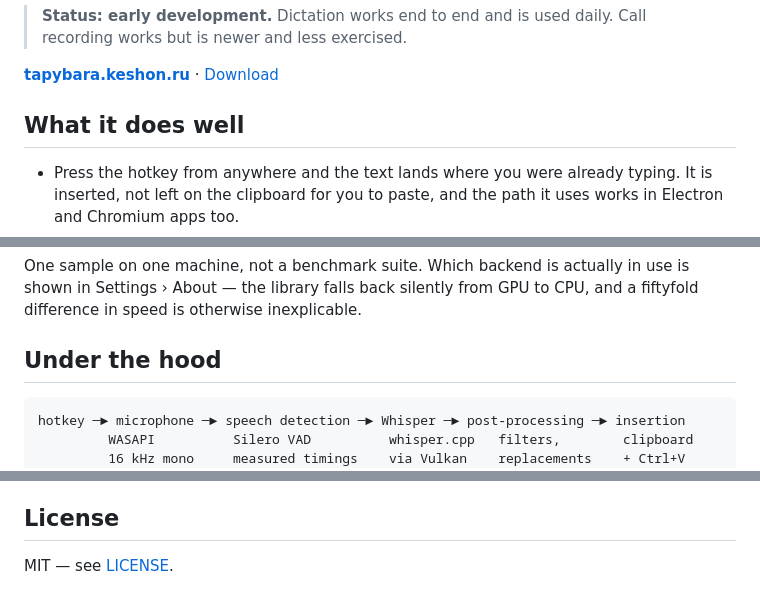
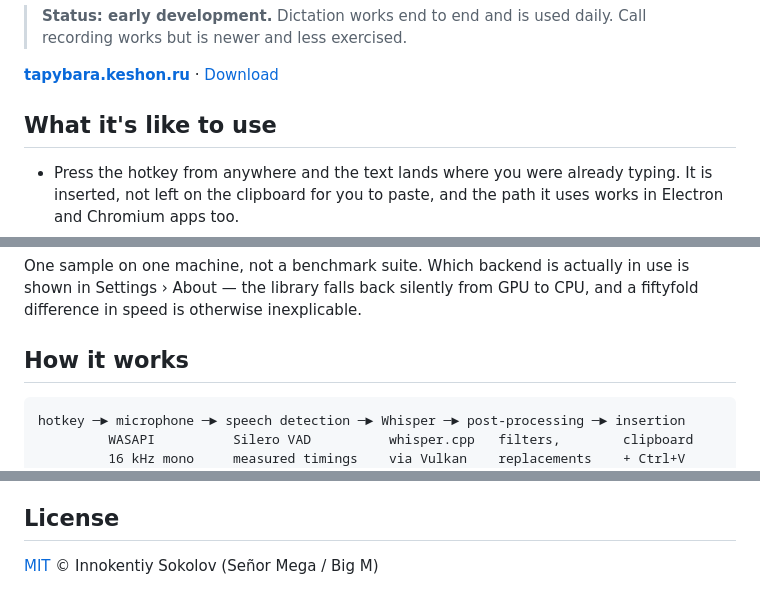
Before and after one commit to keshon/tapybara, a Markdown page: README.md, 3 parts joined by grey strips. GitHub-like rendering.

Commit message:
Use our own words in the README, and credit properly
"What it does well" and "Under the hood" are melodix's headings. Reading the
two repositories side by side, they made this one look like a template fill
rather than a sibling project — which is the opposite of what sharing a house
style is for. "What it's like to use" and "How it works" say the same thing in
this project's voice.

The remaining overlaps are deliberate or unavoidable: conventions.md keeps the
same section list on purpose, and Architecture, Brand, Requirements and License
are what those documents are called everywhere.

The licence line now matches melodix's exactly, name and nickname included.

````diff
--- a/README.md
+++ b/README.md
@@ -20,7 +20,7 @@ request to somebody's server.
 **[tapybara.keshon.ru](https://tapybara.keshon.ru/)** ·
 [Download](https://github.com/keshon/tapybara/releases/latest)
 
-## What it does well
+## What it's like to use
 
 - Press the hotkey from anywhere and the text lands where you were already
   typing. It is inserted, not left on the clipboard for you to paste, and the
@@ -91,7 +91,7 @@ One sample on one machine, not a benchmark suite. Which backend is actually in
 use is shown in Settings › About — the library falls back silently from GPU to
 CPU, and a fiftyfold difference in speed is otherwise inexplicable.
 
-## Under the hood
+## How it works
 
 ```
 hotkey ─► microphone ─► speech detection ─► Whisper ─► post-processing ─► insertion
@@ -170,4 +170,4 @@ git push origin v0.3.0
 
 ## License
 
-MIT — see [LICENSE](LICENSE).
+[MIT](LICENSE) © Innokentiy Sokolov (Señor Mega / Big M)
````
